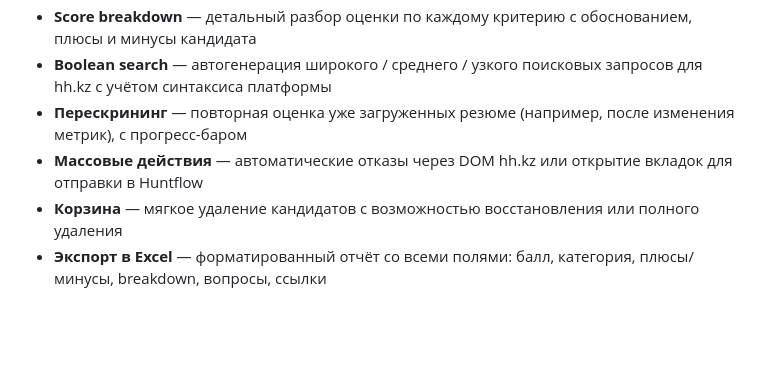
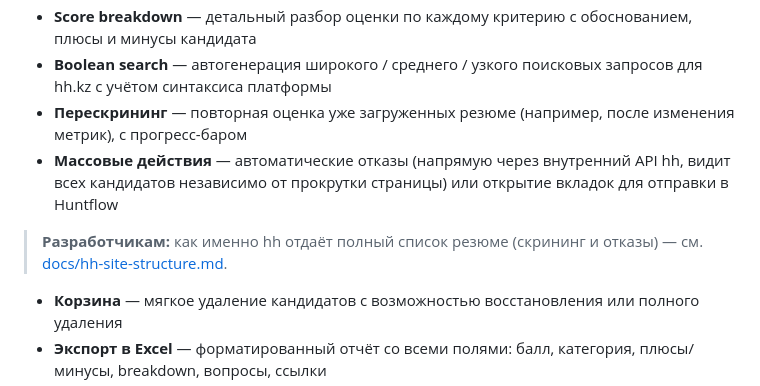
Before and after one commit to is-lamour/ai-recruiting, a Markdown page: README.md, the part around the change. GitHub-like rendering; blank space fills up the shorter version.

```diff
--- a/README.md
+++ b/README.md
@@ -25,7 +25,9 @@
 - **Score breakdown** — детальный разбор оценки по каждому критерию с обоснованием, плюсы и минусы кандидата
 - **Boolean search** — автогенерация широкого / среднего / узкого поисковых запросов для hh.kz с учётом синтаксиса платформы
 - **Перескрининг** — повторная оценка уже загруженных резюме (например, после изменения метрик), с прогресс-баром
-- **Массовые действия** — автоматические отказы через DOM hh.kz или открытие вкладок для отправки в Huntflow
+- **Массовые действия** — автоматические отказы (напрямую через внутренний API hh, видит всех кандидатов независимо от прокрутки страницы) или открытие вкладок для отправки в Huntflow
+
+> **Разработчикам:** как именно hh отдаёт полный список резюме (скрининг и отказы) — см. [docs/hh-site-structure.md](docs/hh-site-structure.md).
 - **Корзина** — мягкое удаление кандидатов с возможностью восстановления или полного удаления
 - **Экспорт в Excel** — форматированный отчёт со всеми полями: балл, категория, плюсы/минусы, breakdown, вопросы, ссылки
 - **Парсинг вакансии по URL** — автозаполнение названия и описания из ссылки на hh.kz
```
Also changed, not shown: CLAUDE.md (+9 -0 lines), docs/hh-site-structure.md (added, +212 -0 lines).
